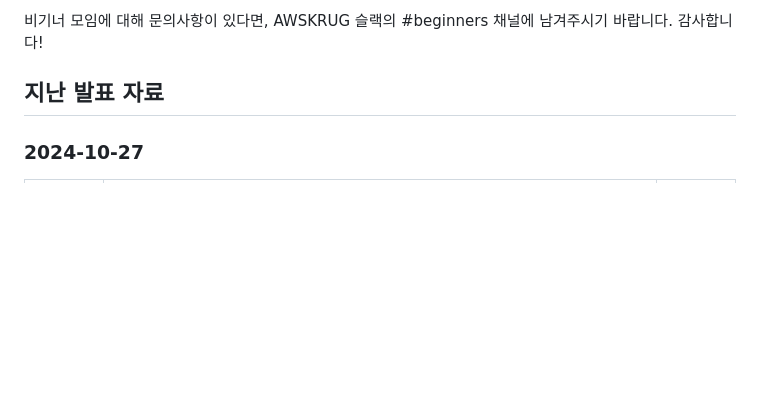
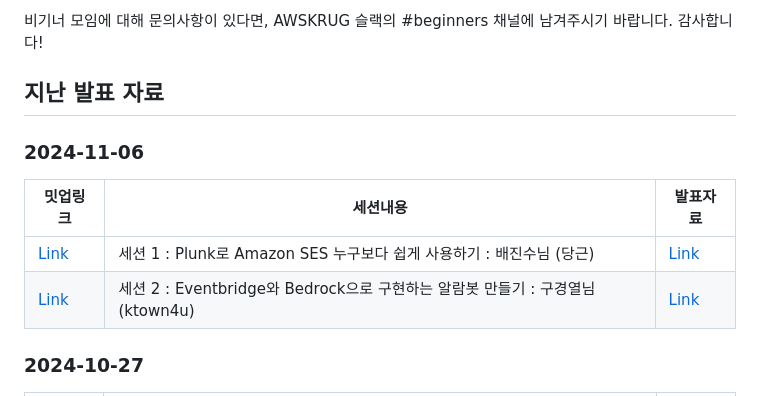
Before and after one commit to awskrug/beginner-group, a Markdown page: README.md, the part around the change. Rendered like a GitHub page; blank space fills up the shorter version.

```diff
--- a/README.md
+++ b/README.md
@@ -12,6 +12,11 @@
 비기너 모임에 대해 문의사항이 있다면, AWSKRUG 슬랙의 #beginners 채널에 남겨주시기 바랍니다. 감사합니다!
 
 ## 지난 발표 자료
+### 2024-11-06
+|밋업링크|세션내용|발표자료|
+|------|---|---|
+|[Link](https://www.meetup.com/ko-KR/awskrug/events/304245849/)|세션 1 : Plunk로 Amazon SES 누구보다 쉽게 사용하기 : 배진수님 (당근)|[Link](https://github.com/awskrug/beginner-group/tree/main/meetup/2024/nov_6)|
+|[Link](https://www.meetup.com/ko-KR/awskrug/events/304245849/)|세션 2 : Eventbridge와 Bedrock으로 구현하는 알람봇 만들기 : 구경열님 (ktown4u)|[Link](https://github.com/awskrug/beginner-group/tree/main/meetup/2024/nov_6)|
 ### 2024-10-27
 |밋업링크|세션내용|발표자료|
 |------|---|---|
```
